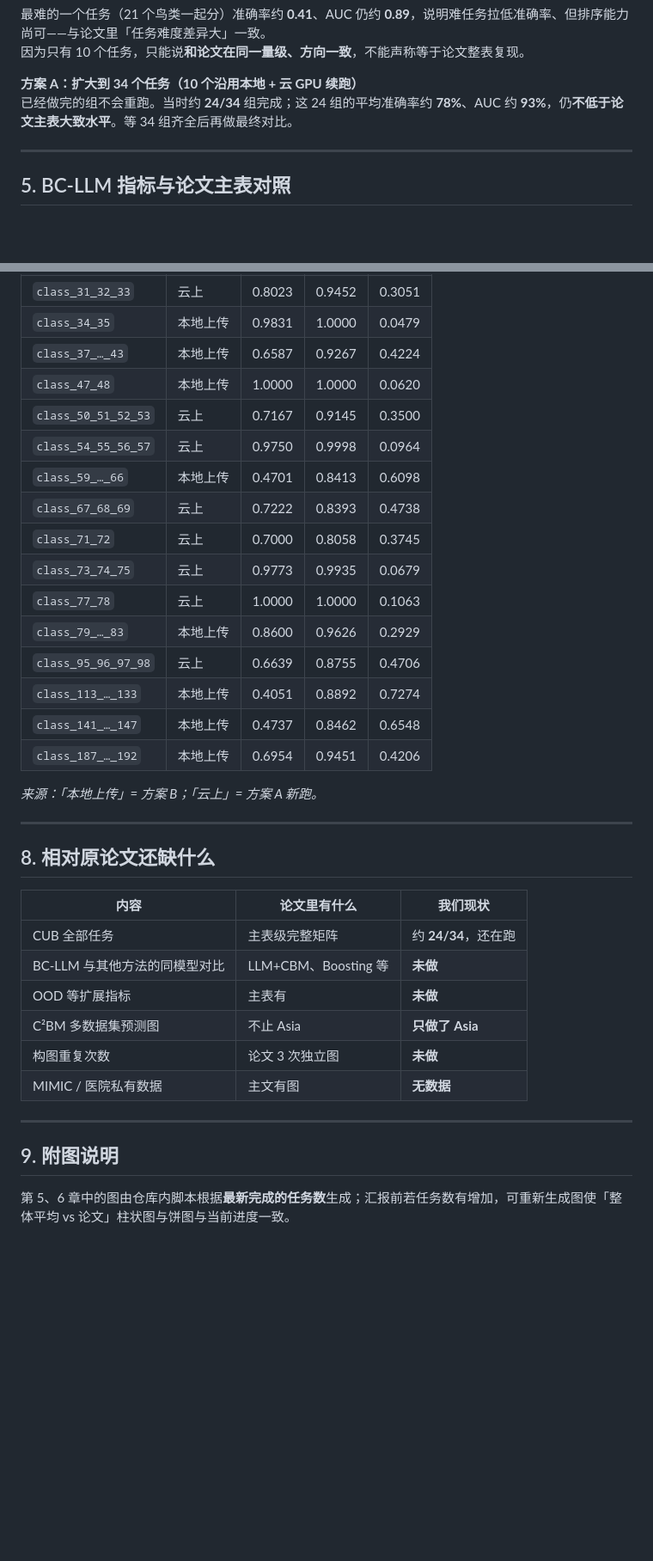
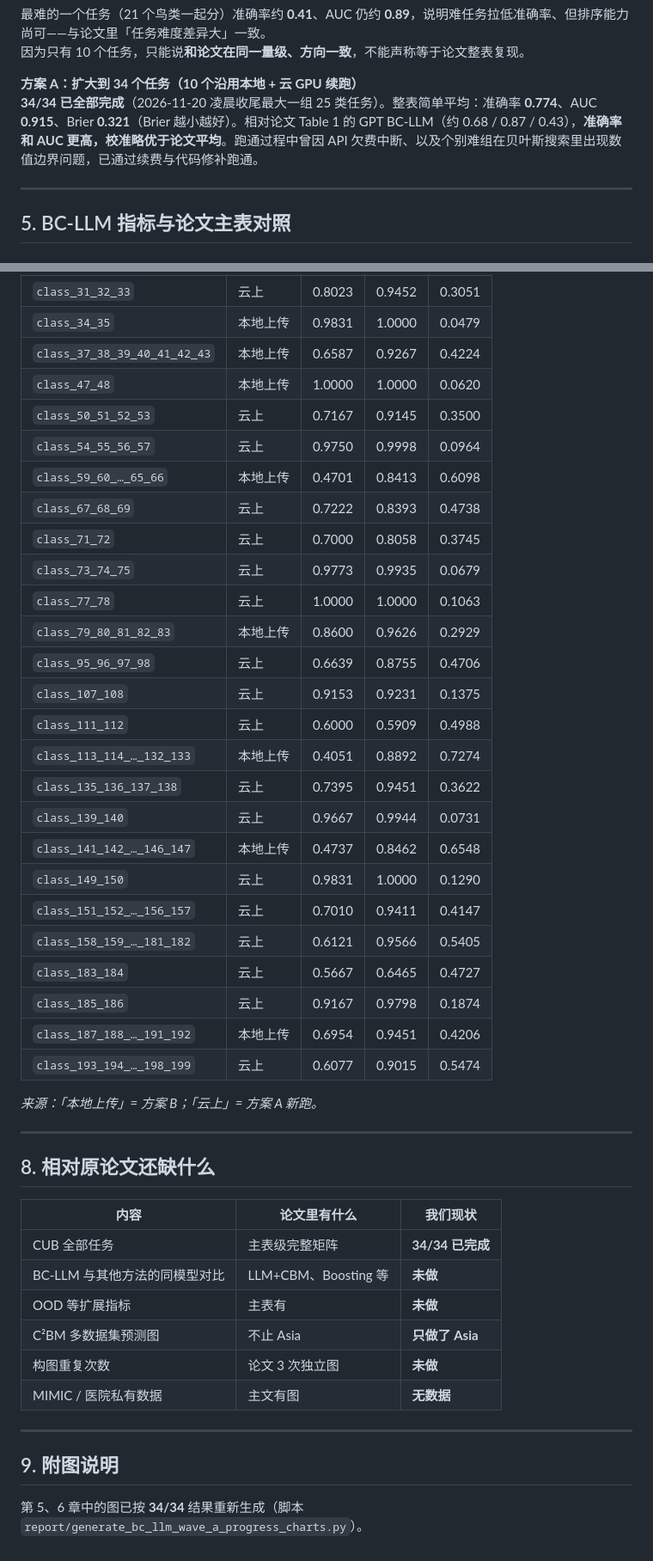
Before and after one commit to hnqhnq/reliable, a Markdown page: report/20261118BC-LLM方案A云服务器续跑进度汇报.md, 2 parts joined by grey strips. Shown at 86% size. GitHub-like rendering; blank space fills up the shorter version.

```diff
--- a/report/20261118BC-LLM方案A云服务器续跑进度汇报.md
+++ b/report/20261118BC-LLM方案A云服务器续跑进度汇报.md
@@ -142,7 +142,7 @@ CUB 上一个小规模 Human+CBM：准确率约 94%，用来确认数据管道
 因为只有 10 个任务，只能说**和论文在同一量级、方向一致**，不能声称等于论文整表复现。
 
 **方案 A：扩大到 34 个任务（10 个沿用本地 + 云 GPU 续跑）**
-已经做完的组不会重跑。当时约 **24/34** 组完成；这 24 组的平均准确率约 **78%**、AUC 约 **93%**，仍**不低于论文主表大致水平**。等 34 组齐全后再做最终对比。
+**34/34 已全部完成**（2026-11-20 凌晨收尾最大一组 25 类任务）。整表简单平均：准确率 **0.774**、AUC **0.915**、Brier **0.321**（Brier 越小越好）。相对论文 Table 1 的 GPT BC-LLM（约 0.68 / 0.87 / 0.43），**准确率和 AUC 更高，校准略优于论文平均**。跑通过程中曾因 API 欠费中断、以及个别难组在贝叶斯搜索里出现数值边界问题，已通过续费与代码修补跑通。
 
 ---
 
@@ -204,20 +204,30 @@ CUB 上一个小规模 Human+CBM：准确率约 94%，用来确认数据管道
 | `class_29_30` | 云上 | 0.6167 | 0.7200 | 0.4621 |
 | `class_31_32_33` | 云上 | 0.8023 | 0.9452 | 0.3051 |
 | `class_34_35` | 本地上传 | 0.9831 | 1.0000 | 0.0479 |
-| `class_37_…_43` | 本地上传 | 0.6587 | 0.9267 | 0.4224 |
+| `class_37_38_39_40_41_42_43` | 本地上传 | 0.6587 | 0.9267 | 0.4224 |
 | `class_47_48` | 本地上传 | 1.0000 | 1.0000 | 0.0620 |
 | `class_50_51_52_53` | 云上 | 0.7167 | 0.9145 | 0.3500 |
 | `class_54_55_56_57` | 云上 | 0.9750 | 0.9998 | 0.0964 |
-| `class_59_…_66` | 本地上传 | 0.4701 | 0.8413 | 0.6098 |
+| `class_59_60_…_65_66` | 本地上传 | 0.4701 | 0.8413 | 0.6098 |
 | `class_67_68_69` | 云上 | 0.7222 | 0.8393 | 0.4738 |
 | `class_71_72` | 云上 | 0.7000 | 0.8058 | 0.3745 |
 | `class_73_74_75` | 云上 | 0.9773 | 0.9935 | 0.0679 |
 | `class_77_78` | 云上 | 1.0000 | 1.0000 | 0.1063 |
-| `class_79_…_83` | 本地上传 | 0.8600 | 0.9626 | 0.2929 |
+| `class_79_80_81_82_83` | 本地上传 | 0.8600 | 0.9626 | 0.2929 |
 | `class_95_96_97_98` | 云上 | 0.6639 | 0.8755 | 0.4706 |
-| `class_113_…_133` | 本地上传 | 0.4051 | 0.8892 | 0.7274 |
-| `class_141_…_147` | 本地上传 | 0.4737 | 0.8462 | 0.6548 |
-| `class_187_…_192` | 本地上传 | 0.6954 | 0.9451 | 0.4206 |
+| `class_107_108` | 云上 | 0.9153 | 0.9231 | 0.1375 |
+| `class_111_112` | 云上 | 0.6000 | 0.5909 | 0.4988 |
+| `class_113_114_…_132_133` | 本地上传 | 0.4051 | 0.8892 | 0.7274 |
+| `class_135_136_137_138` | 云上 | 0.7395 | 0.9451 | 0.3622 |
+| `class_139_140` | 云上 | 0.9667 | 0.9944 | 0.0731 |
+| `class_141_142_…_146_147` | 本地上传 | 0.4737 | 0.8462 | 0.6548 |
+| `class_149_150` | 云上 | 0.9831 | 1.0000 | 0.1290 |
+| `class_151_152_…_156_157` | 云上 | 0.7010 | 0.9411 | 0.4147 |
+| `class_158_159_…_181_182` | 云上 | 0.6121 | 0.9566 | 0.5405 |
+| `class_183_184` | 云上 | 0.5667 | 0.6465 | 0.4727 |
+| `class_185_186` | 云上 | 0.9167 | 0.9798 | 0.1874 |
+| `class_187_188_…_191_192` | 本地上传 | 0.6954 | 0.9451 | 0.4206 |
+| `class_193_194_…_198_199` | 云上 | 0.6077 | 0.9015 | 0.5474 |
 
 *来源：「本地上传」= 方案 B；「云上」= 方案 A 新跑。*
 
@@ -227,7 +237,7 @@ CUB 上一个小规模 Human+CBM：准确率约 94%，用来确认数据管道
 
 | 内容 | 论文里有什么 | 我们现状 |
 |------|--------------|----------|
-| CUB 全部任务 | 主表级完整矩阵 | 约 **24/34**，还在跑 |
+| CUB 全部任务 | 主表级完整矩阵 | **34/34 已完成** |
 | BC-LLM 与其他方法的同模型对比 | LLM+CBM、Boosting 等 | **未做** |
 | OOD 等扩展指标 | 主表有 | **未做** |
 | C²BM 多数据集预测图 | 不止 Asia | **只做了 Asia** |
@@ -238,4 +248,4 @@ CUB 上一个小规模 Human+CBM：准确率约 94%，用来确认数据管道
 
 ## 9. 附图说明
 
-第 5、6 章中的图由仓库内脚本根据**最新完成的任务数**生成；汇报前若任务数有增加，可重新生成图使「整体平均 vs 论文」柱状图与饼图与当前进度一致。
+第 5、6 章中的图已按 **34/34** 结果重新生成（脚本 `report/generate_bc_llm_wave_a_progress_charts.py`）。
```
Also changed, not shown: other parts of report/20261118BC-LLM方案A云服务器续跑进度汇报.md (+10 -10 lines), report/figures/wave_a_acc_auc_bars.png, report/figures/wave_a_completion_pie.png, report/figures/wave_a_metrics_scatter.png, report/figures/wave_a_paper_comparison.png, 2 other files.
